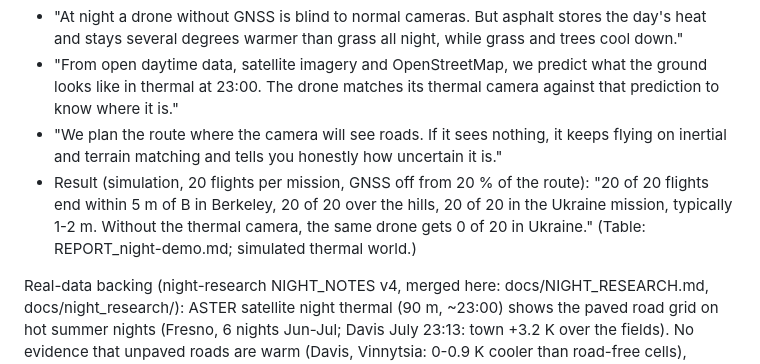
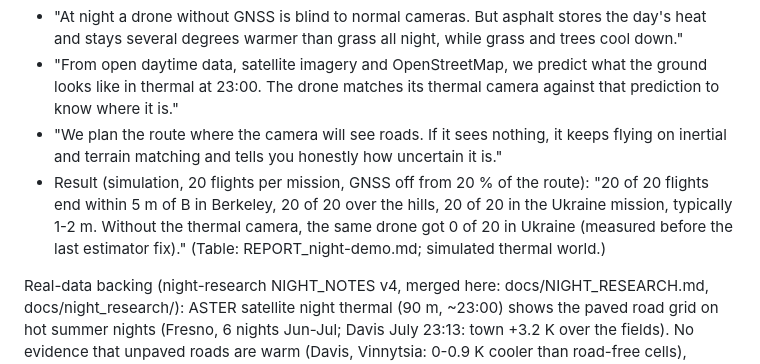
Before and after one commit to MaxBingham/gnss-spoof-guard, a Markdown page: DEMO_NIGHT.md, the part around the change. GitHub-like rendering.

Commit message:
DEMO_NIGHT: baseline caveat
Co-Authored-By: Claude Opus 5.5 <noreply@anthropic.com>

```diff
--- a/DEMO_NIGHT.md
+++ b/DEMO_NIGHT.md
@@ -75,7 +75,8 @@ What to point at:
   terrain matching and tells you honestly how uncertain it is."
 - Result (simulation, 20 flights per mission, GNSS off from 20 % of the route): "20 of 20 flights end within 5 m
   of B in Berkeley, 20 of 20 over the hills, 20 of 20 in the Ukraine mission, typically 1-2 m. Without the thermal
-  camera, the same drone gets 0 of 20 in Ukraine." (Table: REPORT_night-demo.md; simulated thermal world.)
+  camera, the same drone got 0 of 20 in Ukraine (measured before the last estimator fix)." (Table:
+  REPORT_night-demo.md; simulated thermal world.)
 
 Real-data backing (night-research NIGHT_NOTES v4, merged here: docs/NIGHT_RESEARCH.md, docs/night_research/): ASTER satellite
 night thermal (90 m, ~23:00) shows the paved road grid on hot summer nights (Fresno, 6 nights Jun-Jul; Davis July
```
